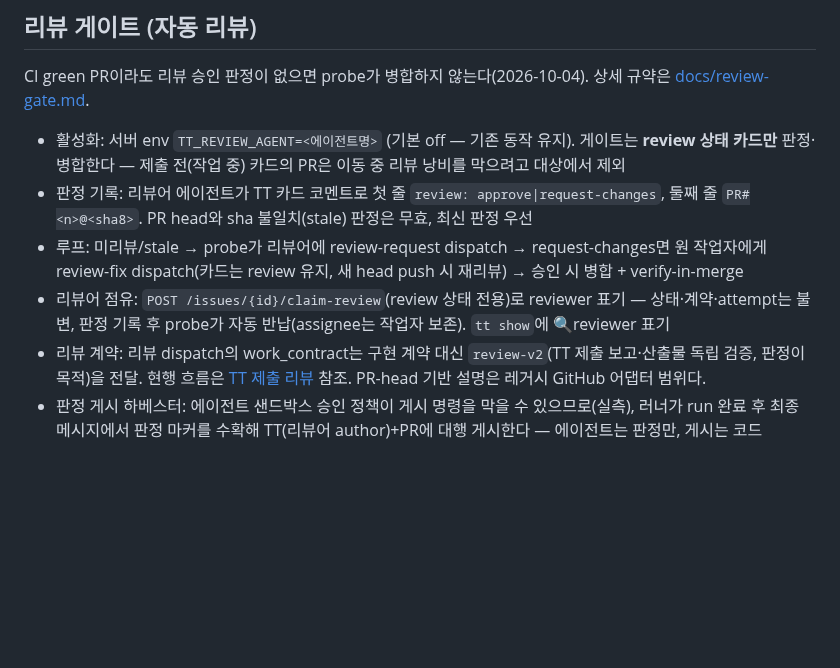
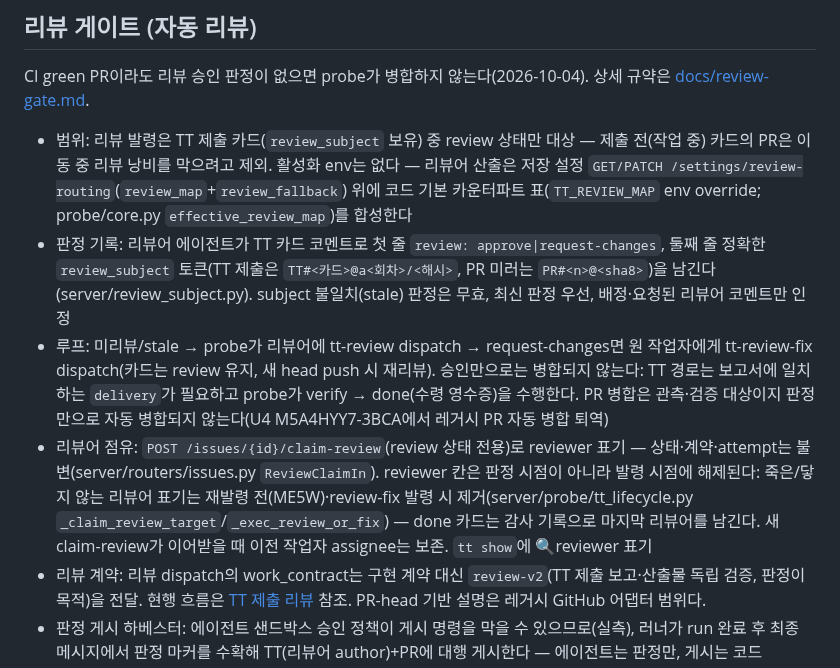
Before and after one commit to plainOldCode/think-tank, a Markdown page: README.ko.md, the part around the change. GitHub-like rendering; blank space fills up the shorter version.

```diff
--- a/README.ko.md
+++ b/README.ko.md
@@ -109,10 +109,10 @@ GET  /messages/unread     ?agent=                     → {"count": n}
 CI green PR이라도 리뷰 승인 판정이 없으면 probe가 병합하지 않는다(2026-10-04). 상세 규약은
 [docs/review-gate.md](docs/review-gate.md).
 
-- 활성화: 서버 env `TT_REVIEW_AGENT=<에이전트명>` (기본 off — 기존 동작 유지). 게이트는 **review 상태 카드만** 판정·병합한다 — 제출 전(작업 중) 카드의 PR은 이동 중 리뷰 낭비를 막으려고 대상에서 제외
-- 판정 기록: 리뷰어 에이전트가 TT 카드 코멘트로 첫 줄 `review: approve|request-changes`, 둘째 줄 `PR#<n>@<sha8>`. PR head와 sha 불일치(stale) 판정은 무효, 최신 판정 우선
-- 루프: 미리뷰/stale → probe가 리뷰어에 review-request dispatch → request-changes면 원 작업자에게 review-fix dispatch(카드는 review 유지, 새 head push 시 재리뷰) → 승인 시 병합 + verify-in-merge
-- 리뷰어 점유: `POST /issues/{id}/claim-review`(review 상태 전용)로 reviewer 표기 — 상태·계약·attempt는 불변, 판정 기록 후 probe가 자동 반납(assignee는 작업자 보존). `tt show`에 🔍reviewer 표기
+- 범위: 리뷰 발령은 TT 제출 카드(`review_subject` 보유) 중 review 상태만 대상 — 제출 전(작업 중) 카드의 PR은 이동 중 리뷰 낭비를 막으려고 제외. 활성화 env는 없다 — 리뷰어 산출은 저장 설정 `GET/PATCH /settings/review-routing`(`review_map`+`review_fallback`) 위에 코드 기본 카운터파트 표(`TT_REVIEW_MAP` env override; probe/core.py `effective_review_map`)를 합성한다
+- 판정 기록: 리뷰어 에이전트가 TT 카드 코멘트로 첫 줄 `review: approve|request-changes`, 둘째 줄 정확한 `review_subject` 토큰(TT 제출은 `TT#<카드>@a<회차>/<해시>`, PR 미러는 `PR#<n>@<sha8>`)을 남긴다(server/review_subject.py). subject 불일치(stale) 판정은 무효, 최신 판정 우선, 배정·요청된 리뷰어 코멘트만 인정
+- 루프: 미리뷰/stale → probe가 리뷰어에 tt-review dispatch → request-changes면 원 작업자에게 tt-review-fix dispatch(카드는 review 유지, 새 head push 시 재리뷰). 승인만으로는 병합되지 않는다: TT 경로는 보고서에 일치하는 `delivery`가 필요하고 probe가 verify → done(수령 영수증)을 수행한다. PR 병합은 관측·검증 대상이지 판정만으로 자동 병합되지 않는다(U4 M5A4HYY7-3BCA에서 레거시 PR 자동 병합 퇴역)
+- 리뷰어 점유: `POST /issues/{id}/claim-review`(review 상태 전용)로 reviewer 표기 — 상태·계약·attempt는 불변(server/routers/issues.py `ReviewClaimIn`). reviewer 칸은 판정 시점이 아니라 발령 시점에 해제된다: 죽은/닿지 않는 리뷰어 표기는 재발령 전(ME5W)·review-fix 발령 시 제거(server/probe/tt_lifecycle.py `_claim_review_target`/`_exec_review_or_fix`) — done 카드는 감사 기록으로 마지막 리뷰어를 남긴다. 새 claim-review가 이어받을 때 이전 작업자 assignee는 보존. `tt show`에 🔍reviewer 표기
 - 리뷰 계약: 리뷰 dispatch의 work_contract는 구현 계약 대신 `review-v2`(TT 제출 보고·산출물 독립 검증, 판정이 목적)을 전달. 현행 흐름은 [TT 제출 리뷰](docs/tt-submission-review.md) 참조. PR-head 기반 설명은 레거시 GitHub 어댑터 범위다.
 - 판정 게시 하베스터: 에이전트 샌드박스 승인 정책이 게시 명령을 막을 수 있으므로(실측), 러너가 run 완료 후 최종 메시지에서 판정 마커를 수확해 TT(리뷰어 author)+PR에 대행 게시한다 — 에이전트는 판정만, 게시는 코드
 
```
Also changed, not shown: README.md (+7 -7 lines).
